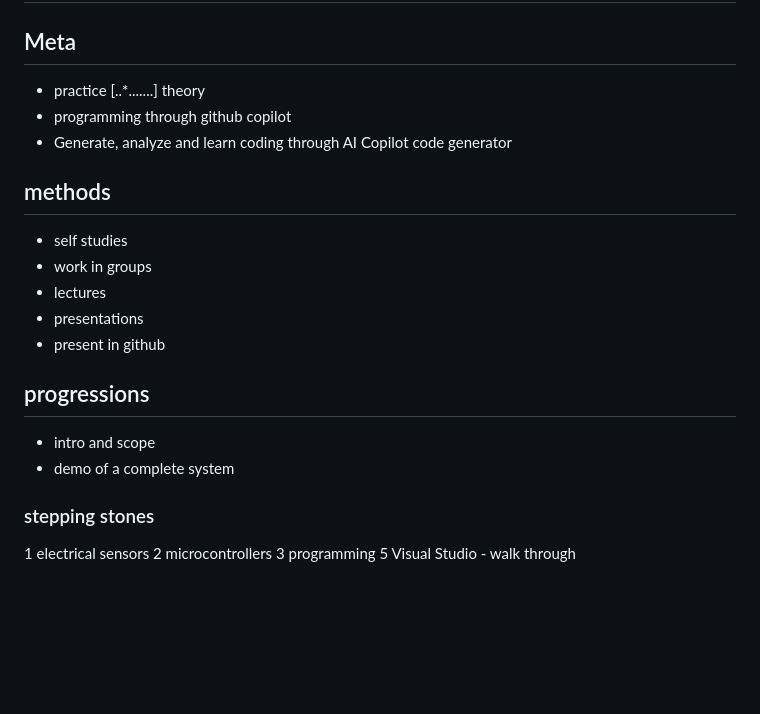
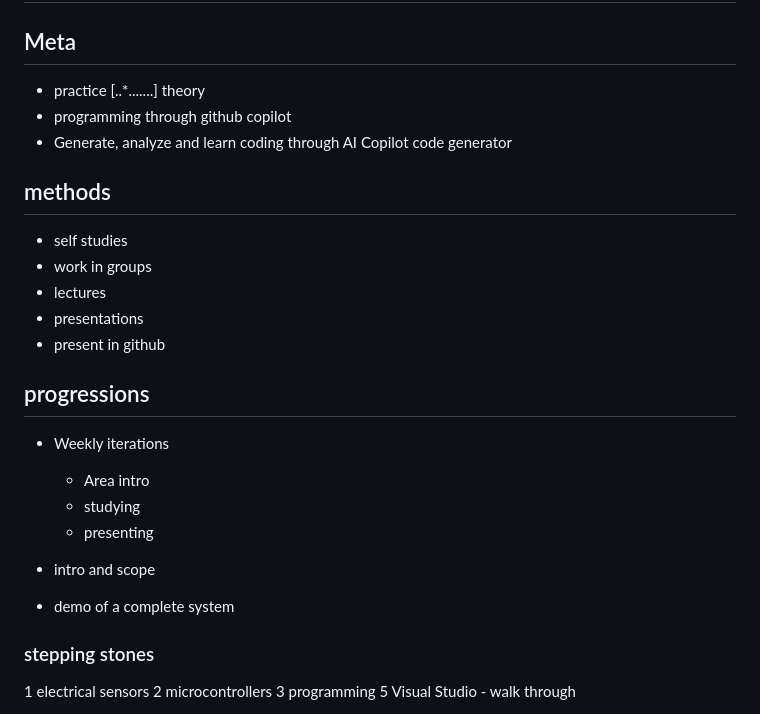
Before and after one commit to johansundstrom/digital-systems, a Markdown page: README.md, the part around the change. GitHub-like rendering; blank space fills up the shorter version.

```diff
--- a/README.md
+++ b/README.md
@@ -2,9 +2,9 @@
 
 ## Meta
 
-* practice [..*.......] theory
-* programming through github copilot
-* Generate, analyze and learn coding through AI Copilot code generator
+- practice [..*.......] theory
+- programming through github copilot
+- Generate, analyze and learn coding through AI Copilot code generator
 
 ## methods
 
@@ -16,8 +16,13 @@
 
 ## progressions
 
-* intro and scope
-* demo of a complete system
+- Weekly iterations
+  - Area intro
+  - studying
+  - presenting
+
+- intro and scope
+- demo of a complete system
 
 
 ### stepping stones
```
